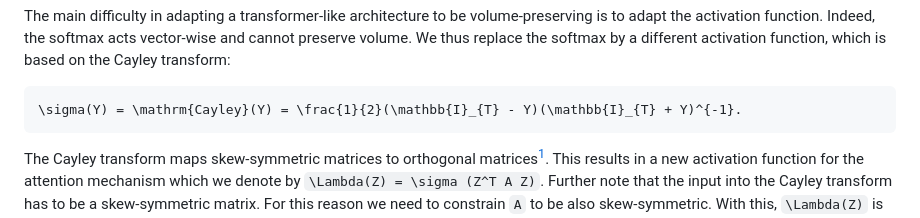
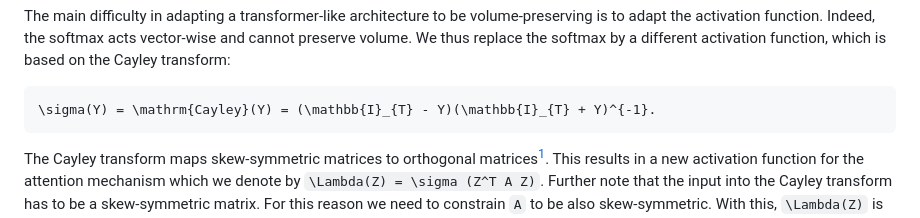
Before and after one commit to benedict-96/Cemracs2023, a Markdown page: paper/src/volume_preserving_transformer.md, the part around the change. Drawn GitHub-style.

Commit message:
Fixed equation for Cayley transform.

````diff
--- a/paper/src/volume_preserving_transformer.md
+++ b/paper/src/volume_preserving_transformer.md
@@ -36,7 +36,7 @@ A mapping ``\varphi: \times_T \mathbb{R}^{d} \to \times_T \mathbb{R}^{d}`` is sa
 The main difficulty in adapting a transformer-like architecture to be volume-preserving is to adapt the activation function. Indeed, the softmax acts vector-wise and cannot preserve volume. We thus replace the softmax by a different activation function, which is based on the Cayley transform:
 
 ```math
-\sigma(Y) = \mathrm{Cayley}(Y) = \frac{1}{2}(\mathbb{I}_{T} - Y)(\mathbb{I}_{T} + Y)^{-1}.
+\sigma(Y) = \mathrm{Cayley}(Y) = (\mathbb{I}_{T} - Y)(\mathbb{I}_{T} + Y)^{-1}.
 ```
 
 The Cayley transform maps skew-symmetric matrices to orthogonal matrices[^1]. This results in a new activation function for the attention mechanism which we denote by ``\Lambda(Z) = \sigma (Z^T A Z)``. Further note that the input into the Cayley transform has to be a skew-symmetric matrix. For this reason we need to constrain ``A`` to be also skew-symmetric. With this, ``\Lambda(Z)`` is an orthogonal matrix and the entire mapping is equivalent to a multiplication by an orthogonal matrix in the *vector representation* shown in M[eq:isomorphism]m(@latex). To see this, note that the attention layer performs the following operation:
````
